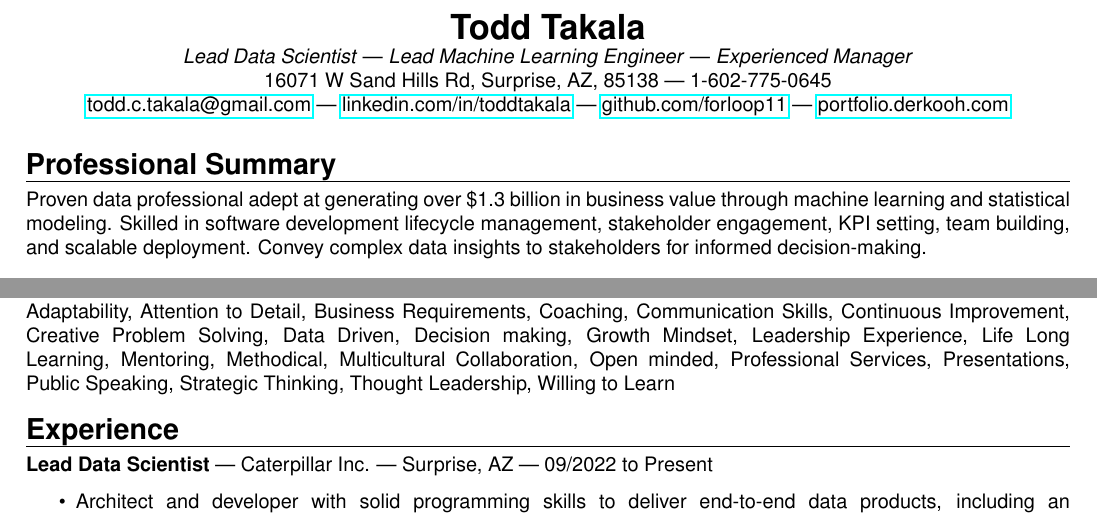
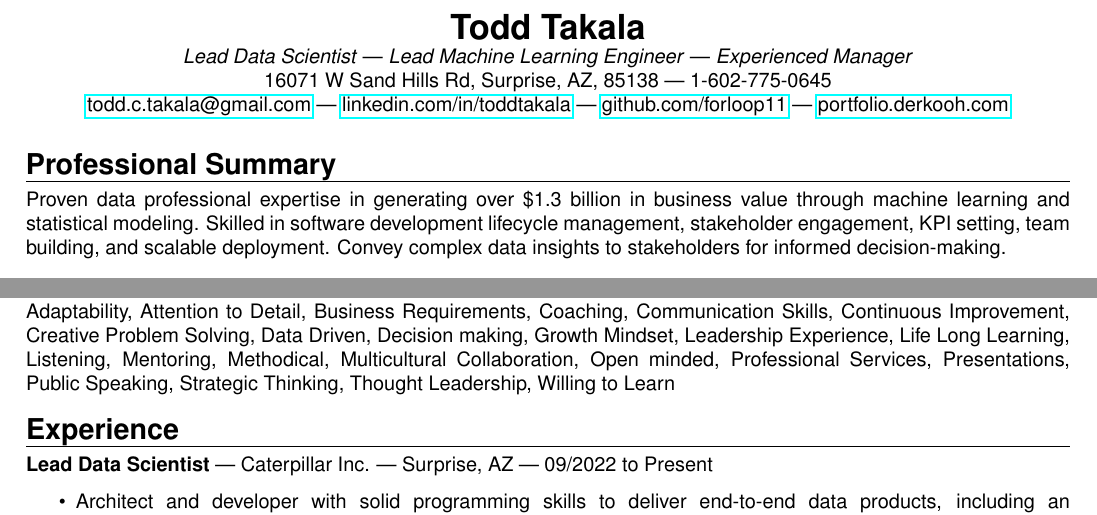
Before and after one commit to forloop11/resume-workshop, a LaTeX CV (todd_takala_resume.tex): two parts of page 1 of 2, joined at a grey line, cut so that both start at the same text. Compiled offline with pdfLaTeX.

Commit message:
Updates from Overleaf

```diff
--- a/todd_takala_resume.tex
+++ b/todd_takala_resume.tex
@@ -67,7 +67,7 @@
 
 \sectionheader{Professional Summary}
 
-Proven data professional adept at generating over \$1.3 billion in business value through machine learning and statistical modeling. Skilled in software development lifecycle management, stakeholder engagement, KPI setting, team building, and scalable deployment. Convey complex data insights to stakeholders for informed decision-making.
+Proven data professional expertise in generating over \$1.3 billion in business value through machine learning and statistical modeling. Skilled in software development lifecycle management, stakeholder engagement, KPI setting, team building, and scalable deployment. Convey complex data insights to stakeholders for informed decision-making.
 
 % ----- EDUCATION -----
 \sectionheader{Education}
@@ -165,6 +165,7 @@ Proven data professional adept at generating over \$1.3 billion in business valu
     Growth Mindset,
     Leadership Experience,
     Life Long Learning,
+    Listening,
     Mentoring,
     Methodical,
     Multicultural Collaboration,
```
